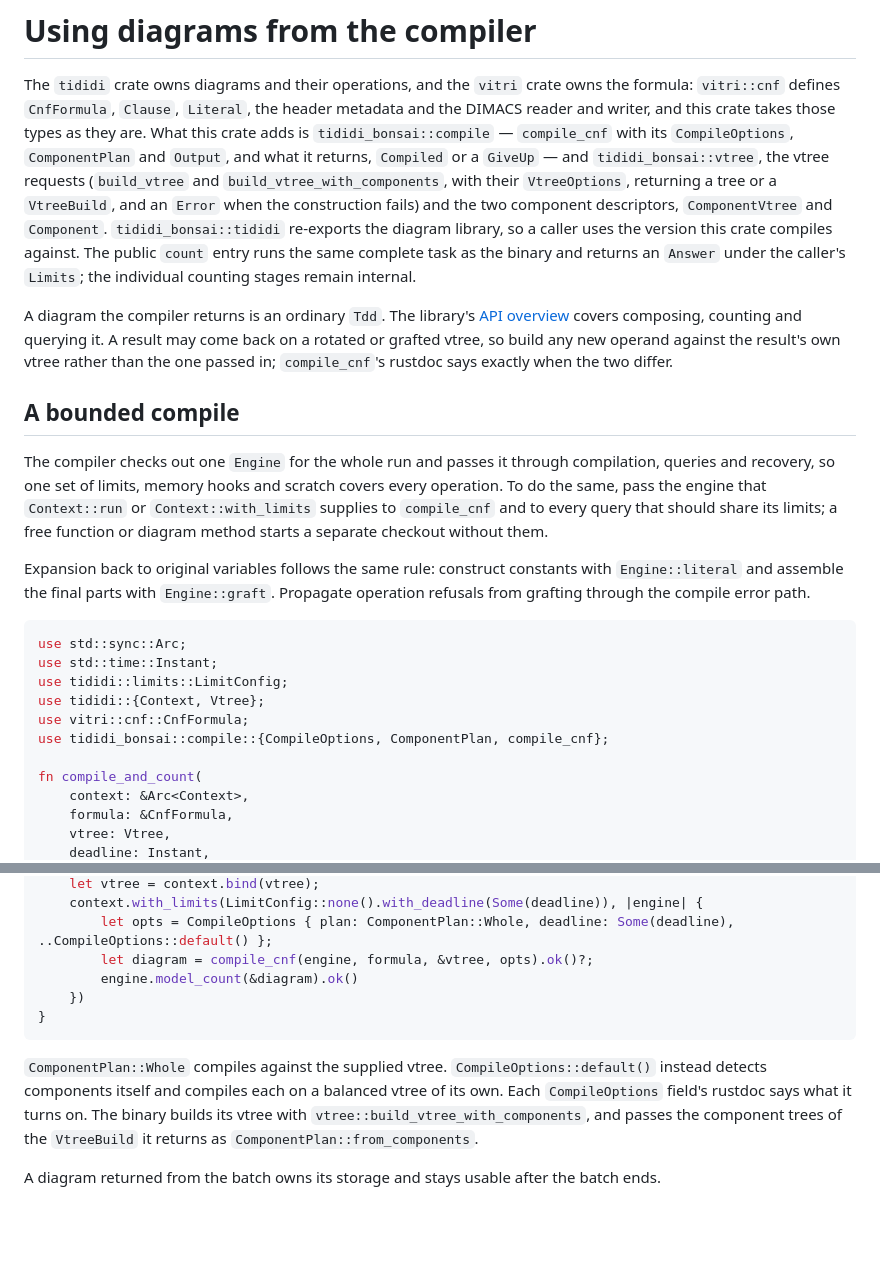
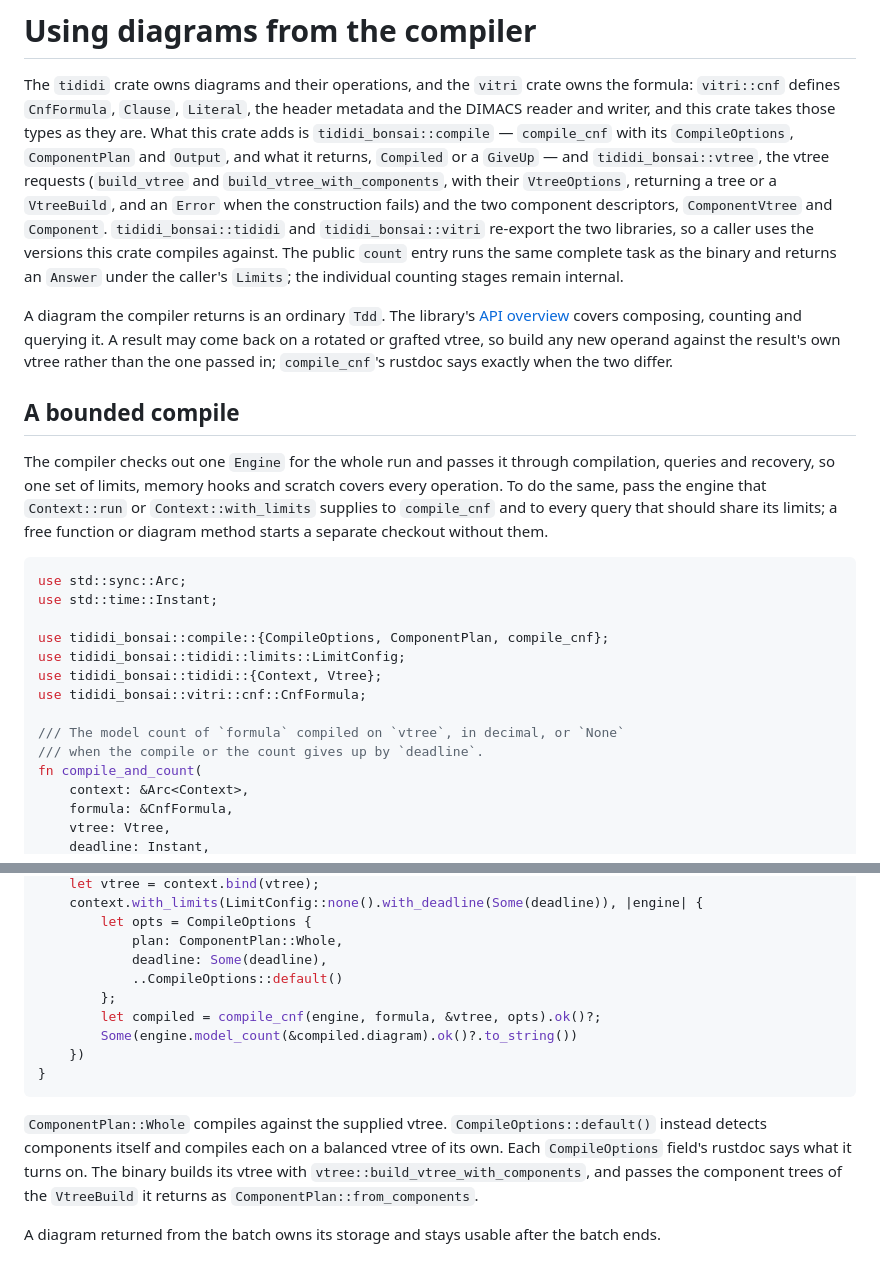
Before and after one commit to Tractables/tididi-cnf, a Markdown page: docs/library-integration.md, 2 parts joined by grey strips. Rendered like a GitHub page; blank space fills up the shorter version.

Commit message:
Make the bounded-compile example on the library page compile
The example bound `compile_cnf`'s result, a `Compiled`, where the count
takes its diagram, and imported `tididi`, `vitri` and `num_bigint`, which a
caller depending on this crate alone does not have. It now reads the
diagram from the result, imports through the crate's re-exports, which the
page names, and returns the count as text. A note on expanding a diagram
back to the original variables went: `compile_cnf` never expands, so a
library caller cannot act on it, and the expansion code already follows
it. The paragraphs are rewrapped.

Co-Authored-By: Claude Opus 5.5 <noreply@anthropic.com>

````diff
--- a/docs/library-integration.md
+++ b/docs/library-integration.md
@@ -5,13 +5,15 @@ owns the formula: `vitri::cnf` defines `CnfFormula`, `Clause`, `Literal`, the
 header metadata and the DIMACS reader and writer, and this crate takes those
 types as they are. What this crate adds is `tididi_bonsai::compile` —
 `compile_cnf` with its `CompileOptions`, `ComponentPlan` and `Output`, and
-what it returns, `Compiled` or a `GiveUp` — and `tididi_bonsai::vtree`, the vtree requests
-(`build_vtree` and `build_vtree_with_components`, with their `VtreeOptions`,
-returning a tree or a `VtreeBuild`, and an `Error` when the construction
-fails) and the two component descriptors, `ComponentVtree` and `Component`. `tididi_bonsai::tididi` re-exports the diagram library, so a
-caller uses the version this crate compiles against. The public `count` entry
-runs the same complete task as the binary and returns an `Answer` under the
-caller's `Limits`; the individual counting stages remain internal.
+what it returns, `Compiled` or a `GiveUp` — and `tididi_bonsai::vtree`, the
+vtree requests (`build_vtree` and `build_vtree_with_components`, with their
+`VtreeOptions`, returning a tree or a `VtreeBuild`, and an `Error` when the
+construction fails) and the two component descriptors, `ComponentVtree` and
+`Component`. `tididi_bonsai::tididi` and `tididi_bonsai::vitri` re-export
+the two libraries, so a caller uses the versions this crate compiles
+against. The public `count` entry runs the same complete task as the binary
+and returns an `Answer` under the caller's `Limits`; the individual counting
+stages remain internal.
 
 A diagram the compiler returns is an ordinary `Tdd`. The library's
 [API overview](https://github.com/Tractables/tididi/blob/main/docs/api-guide.md)
@@ -29,18 +31,17 @@ scratch covers every operation. To do the same, pass the engine that
 query that should share its limits; a free function or diagram method starts
 a separate checkout without them.
 
-Expansion back to original variables follows the same rule: construct constants
-with `Engine::literal` and assemble the final parts with `Engine::graft`.
-Propagate operation refusals from grafting through the compile error path.
-
 ```rust
 use std::sync::Arc;
 use std::time::Instant;
-use tididi::limits::LimitConfig;
-use tididi::{Context, Vtree};
-use vitri::cnf::CnfFormula;
+
 use tididi_bonsai::compile::{CompileOptions, ComponentPlan, compile_cnf};
+use tididi_bonsai::tididi::limits::LimitConfig;
+use tididi_bonsai::tididi::{Context, Vtree};
+use tididi_bonsai::vitri::cnf::CnfFormula;
 
+/// The model count of `formula` compiled on `vtree`, in decimal, or `None`
+/// when the compile or the count gives up by `deadline`.
 fn compile_and_count(
     context: &Arc<Context>,
     formula: &CnfFormula,
@@ -50,18 +51,22 @@ fn compile_and_count(
     let vtree = context.bind(vtree);
     context.with_limits(LimitConfig::none().with_deadline(Some(deadline)), |engine| {
-        let opts = CompileOptions { plan: ComponentPlan::Whole, deadline: Some(deadline), ..CompileOptions::default() };
-        let diagram = compile_cnf(engine, formula, &vtree, opts).ok()?;
-        engine.model_count(&diagram).ok()
+        let opts = CompileOptions {
+            plan: ComponentPlan::Whole,
+            deadline: Some(deadline),
+            ..CompileOptions::default()
+        };
+        let compiled = compile_cnf(engine, formula, &vtree, opts).ok()?;
+        Some(engine.model_count(&compiled.diagram).ok()?.to_string())
     })
 }
 ```
 
 `ComponentPlan::Whole` compiles against the supplied vtree.
-`CompileOptions::default()` instead detects components itself and compiles each on a
-balanced vtree of its own. Each `CompileOptions` field's rustdoc says what it turns
-on. The binary builds its vtree with `vtree::build_vtree_with_components`,
-and passes the component trees of the `VtreeBuild` it returns as
-`ComponentPlan::from_components`.
+`CompileOptions::default()` instead detects components itself and compiles
+each on a balanced vtree of its own. Each `CompileOptions` field's rustdoc
+says what it turns on. The binary builds its vtree with
+`vtree::build_vtree_with_components`, and passes the component trees of the
+`VtreeBuild` it returns as `ComponentPlan::from_components`.
 
 A diagram returned from the batch owns its storage and stays usable after the
 batch ends.
````
Also changed, not shown: other parts of docs/library-integration.md (+1 -1 lines).
